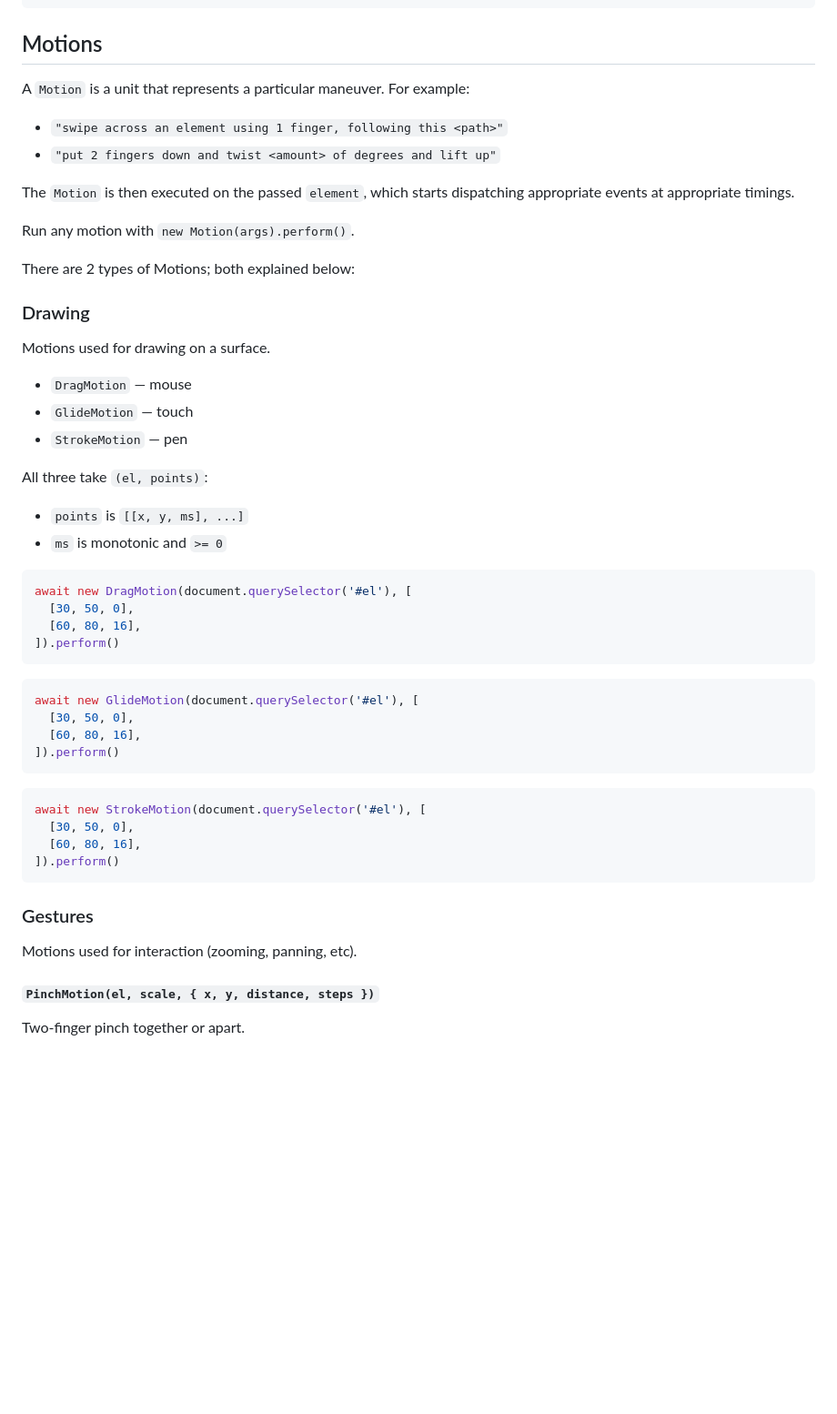
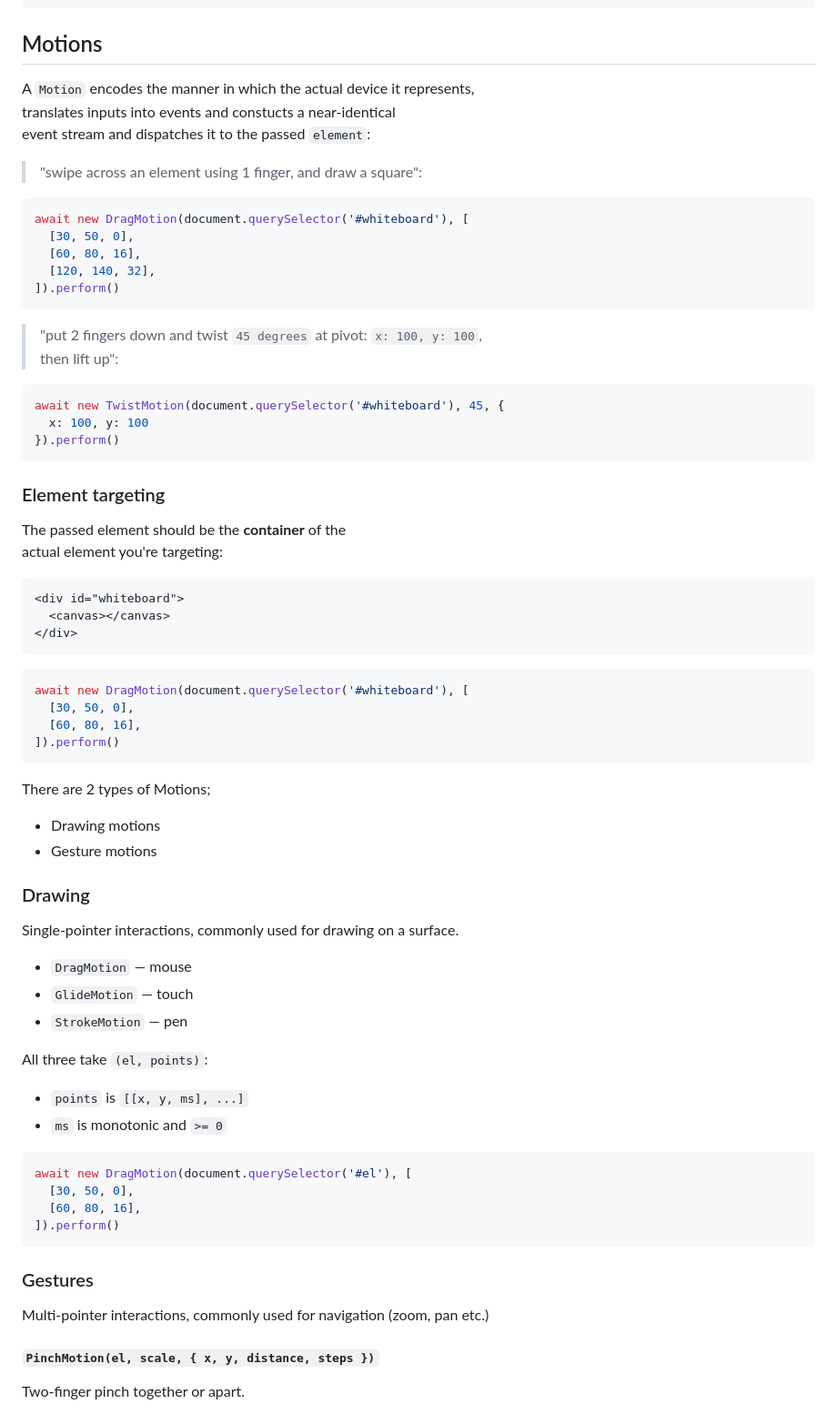
Before and after one commit to TheProfs/pointerdriver, a Markdown page: README.md, the part around one of its changes. Shown at 91% size. Drawn GitHub-style; blank space fills up the shorter version.

Commit message:
fix: docs

````diff
--- a/README.md
+++ b/README.md
@@ -74,22 +93,56 @@ test('#mousedrag', async t => {
 
 ## Motions
 
-A `Motion` is a unit that represents a particular maneuver.
-For example:
+A `Motion` encodes the manner in which the actual device it represents,
+translates inputs into events and constucts a near-identical
+event stream and dispatches it to the passed `element`:
 
-- `"swipe across an element using 1 finger, following this <path>"`
-- `"put 2 fingers down and twist <amount> of degrees and lift up"`
+> "swipe across an element using 1 finger, and draw a square":
 
-The `Motion` is then executed on the passed `element`,
-which starts dispatching appropriate events at appropriate timings.
+```js
+await new DragMotion(document.querySelector('#whiteboard'), [
+  [30, 50, 0],
+  [60, 80, 16],
+  [120, 140, 32],
+]).perform()
+```
 
-Run any motion with `new Motion(args).perform()`.
+> "put 2 fingers down and twist `45 degrees` at pivot: `x: 100, y: 100`,
+> then lift up":
 
-There are 2 types of Motions; both explained below:
+```js
+await new TwistMotion(document.querySelector('#whiteboard'), 45, {
+  x: 100, y: 100
+}).perform()
+```
+
+### Element targeting
+
+The passed element should be the **container** of the
+actual element you're targeting:
+
+```html
+<div id="whiteboard">
+  <canvas></canvas>
+</div>
+```
+
+```js
+await new DragMotion(document.querySelector('#whiteboard'), [
+  [30, 50, 0],
+  [60, 80, 16],
+]).perform()
+```
+
+There are 2 types of Motions;
+
+- Drawing motions
+- Gesture motions
 
 ### Drawing
 
-Motions used for drawing on a surface.
+Single-pointer interactions, commonly used for drawing on a surface.
+
 
 - `DragMotion` — mouse
 - `GlideMotion` — touch
@@ -107,23 +160,9 @@ await new DragMotion(document.querySelector('#el'), [
 ]).perform()
 ```
 
-```js
-await new GlideMotion(document.querySelector('#el'), [
-  [30, 50, 0],
-  [60, 80, 16],
-]).perform()
-```
-
-```js
-await new StrokeMotion(document.querySelector('#el'), [
-  [30, 50, 0],
-  [60, 80, 16],
-]).perform()
-```
-
 ### Gestures
 
-Motions used for interaction (zooming, panning, etc).
+Multi-pointer interactions, commonly used for navigation (zoom, pan etc.)
 
 #### `PinchMotion(el, scale, { x, y, distance, steps })`
 
````
Also changed, not shown: other parts of README.md (+26 -31 lines).
